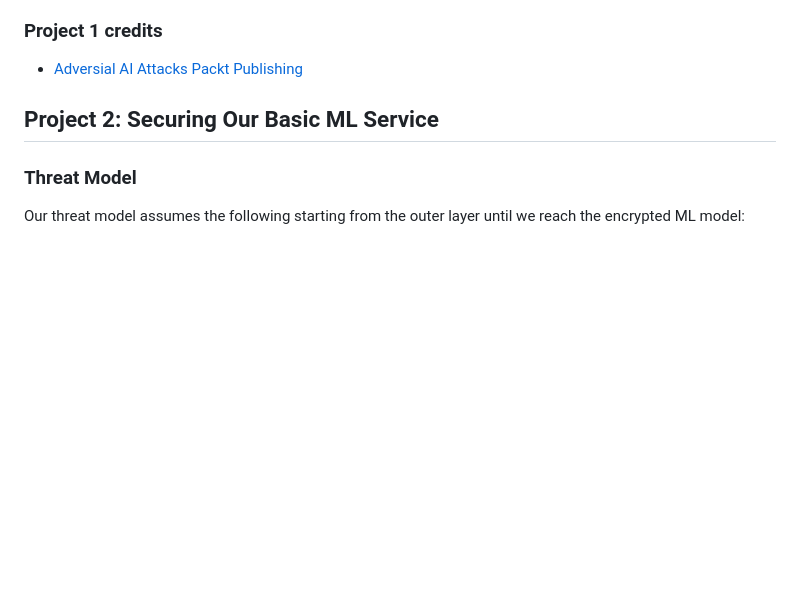
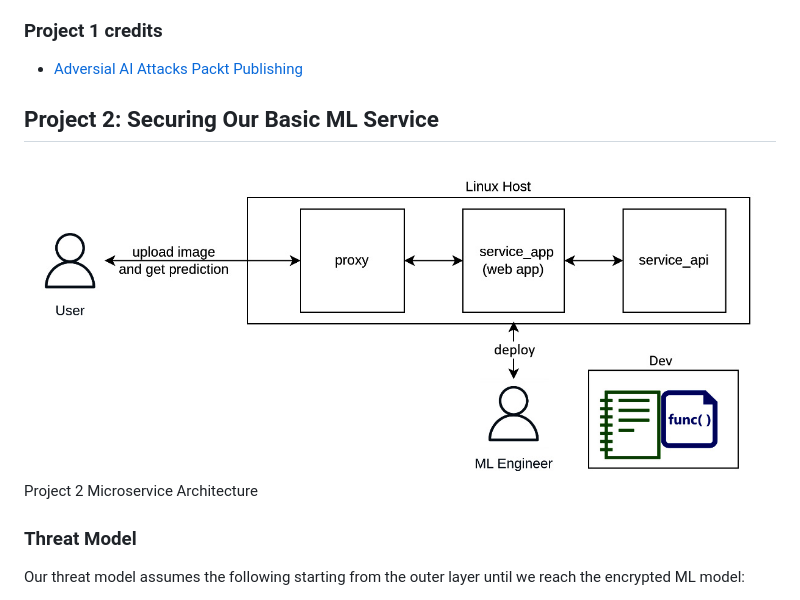
Before and after one commit to moe-naj/adversarial_ai_attacks_project_2026, a Markdown page: README.md, the part around the change. Drawn GitHub-style; blank space fills up the shorter version.

```diff
--- a/README.md
+++ b/README.md
@@ -41,6 +41,9 @@ Both models are evaluated and deployed behind a lightweight REST service that ac
 - [Adversial AI Attacks Packt Publishing](https://github.com/PacktPublishing/Adversarial-AI---Attacks-Mitigations-and-Defense-Strategies)
 
 ## Project 2: Securing Our Basic ML Service
+
+![Project 2 Microservice Architecture](project-2-securing-basic-ml-model/project-2-architecture.PNG)
+Project 2 Microservice Architecture
 
 ### Threat Model
 Our threat model assumes the following starting from the outer layer until we reach the encrypted ML model:
```
